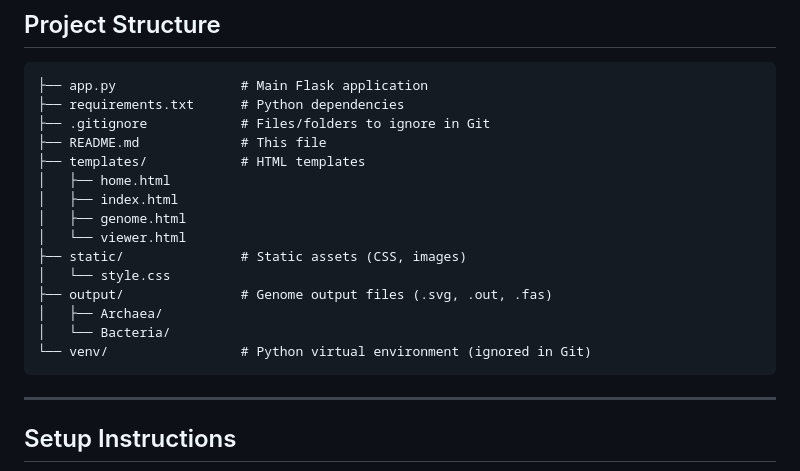
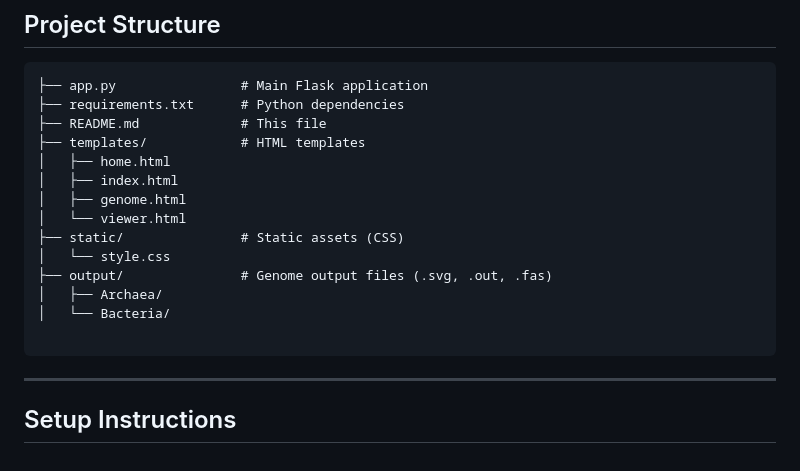
Before and after one commit to NomvuyoRishaLeilaDube/GeNOMic-Island-Prokaryotic-Genomic-Analysis-Hub, a Markdown page: README.md, the part around the change. GitHub-like rendering.

````diff
--- a/README.md
+++ b/README.md
@@ -29,21 +29,19 @@ GeNOMic Island is a **Flask-based web application** designed for the exploration
 ```
 ├── app.py                # Main Flask application
 ├── requirements.txt      # Python dependencies
-├── .gitignore            # Files/folders to ignore in Git
 ├── README.md             # This file
 ├── templates/            # HTML templates
 │   ├── home.html
 │   ├── index.html
 │   ├── genome.html
 │   └── viewer.html
-├── static/               # Static assets (CSS, images)
+├── static/               # Static assets (CSS)
 │   └── style.css
 ├── output/               # Genome output files (.svg, .out, .fas)
 │   ├── Archaea/
 │   └── Bacteria/
-└── venv/                 # Python virtual environment (ignored in Git)
+
 ```
-
 ---
 
 ## Setup Instructions
````
